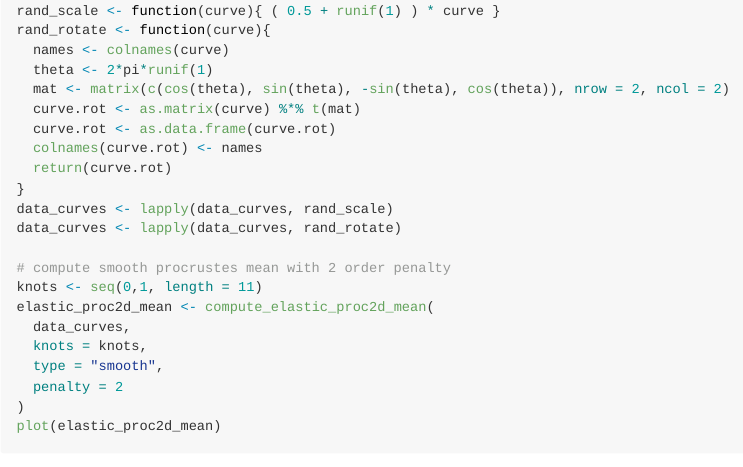
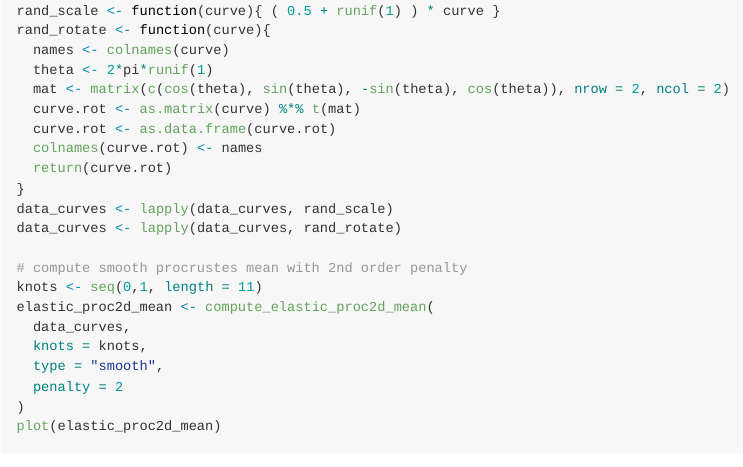
Before and after one commit to mpff/elastes, an R Markdown document (README.Rmd): the page in a window 1100 px wide, from 810 px down. The pictures show the output file README.md that the author committed with the source, drawn offline in the style of GitHub; badge pictures from the web are left out.

Commit message:
Update documentation. Checks PASS

```diff
--- a/README.Rmd
+++ b/README.Rmd
@@ -66,7 +66,7 @@ rand_rotate <- function(curve){
 data_curves <- lapply(data_curves, rand_scale)
 data_curves <- lapply(data_curves, rand_rotate)
 
-# compute smooth procrustes mean with 2 order penalty
+# compute smooth procrustes mean with 2nd order penalty
 knots <- seq(0,1, length = 11)
 elastic_proc2d_mean <- compute_elastic_proc2d_mean(
   data_curves,
```
Also changed, not shown: R/fit_alignment_proc2d.R (+2 -1 lines), README.md, 4 other files.
